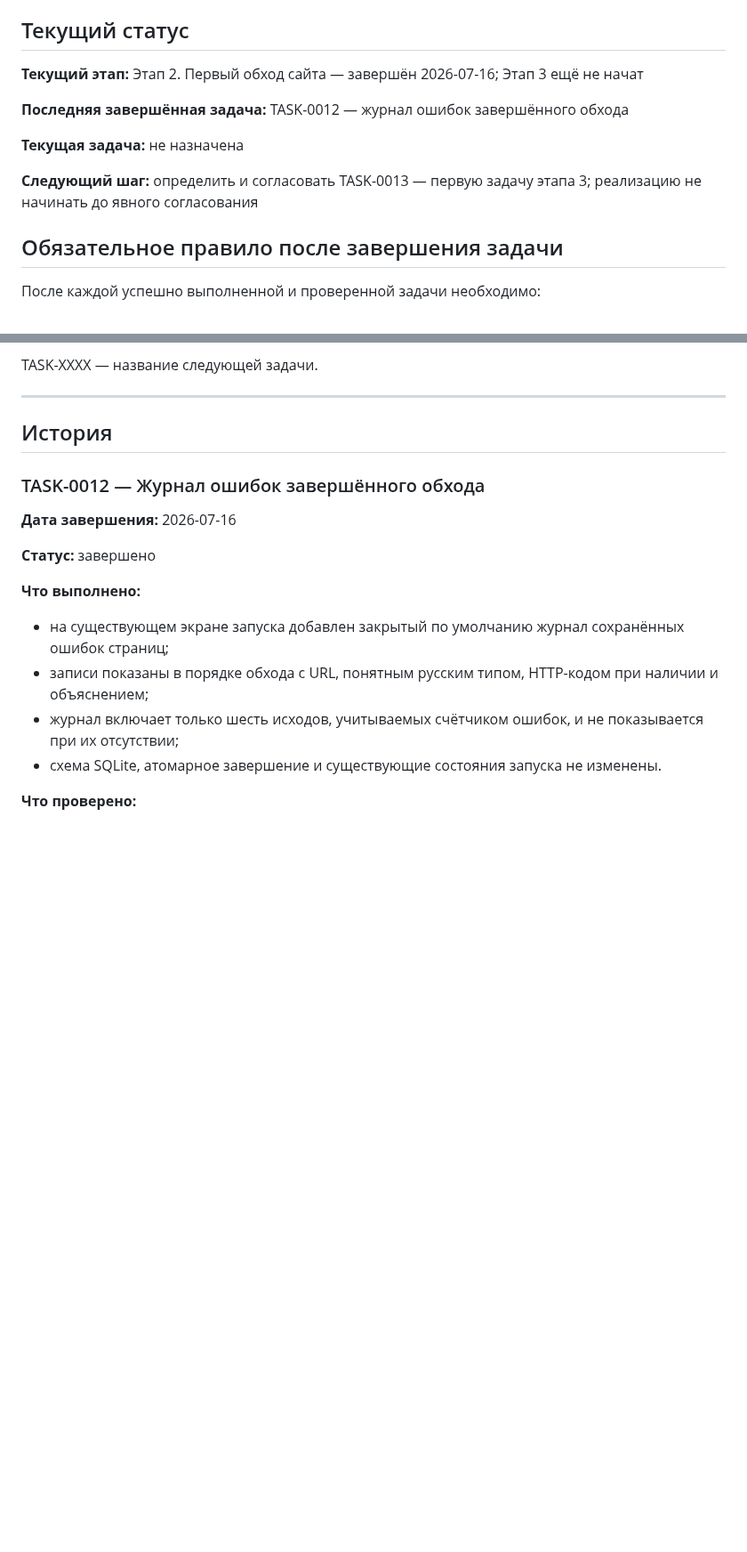
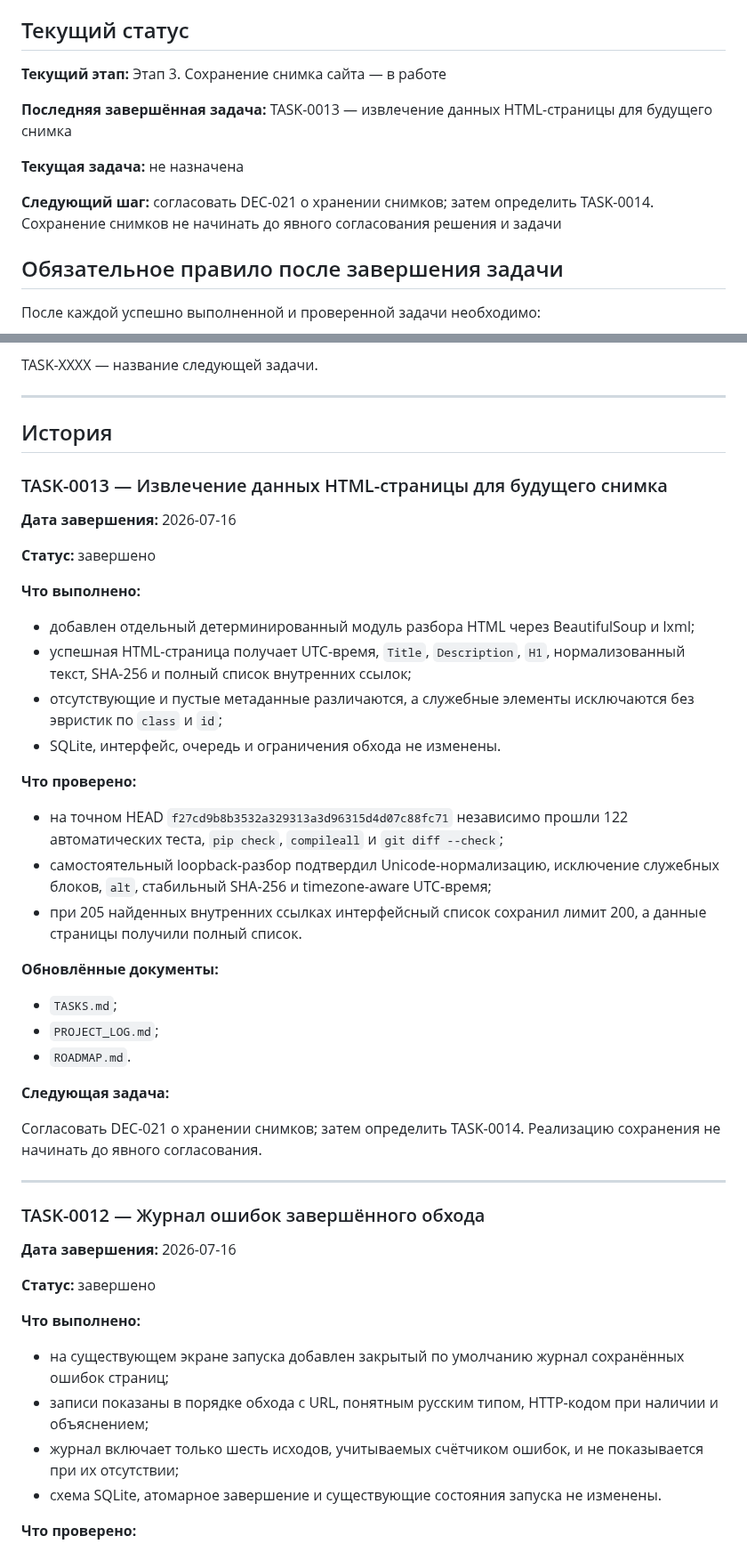
Before and after one commit to Jenechek/Marketing-Intelligence-Architect, a Markdown page: PROJECT_LOG.md, 2 parts joined by grey strips. Shown at 89% size. Drawn GitHub-style; blank space fills up the shorter version.

Commit message:
docs: завершить TASK-0013

```diff
--- a/PROJECT_LOG.md
+++ b/PROJECT_LOG.md
@@ -12,13 +12,13 @@
 
 ## Текущий статус
 
-**Текущий этап:** Этап 2. Первый обход сайта — завершён 2026-07-16; Этап 3 ещё не начат
+**Текущий этап:** Этап 3. Сохранение снимка сайта — в работе
 
-**Последняя завершённая задача:** TASK-0012 — журнал ошибок завершённого обхода
+**Последняя завершённая задача:** TASK-0013 — извлечение данных HTML-страницы для будущего снимка
 
 **Текущая задача:** не назначена
 
-**Следующий шаг:** определить и согласовать TASK-0013 — первую задачу этапа 3; реализацию не начинать до явного согласования
+**Следующий шаг:** согласовать DEC-021 о хранении снимков; затем определить TASK-0014. Сохранение снимков не начинать до явного согласования решения и задачи
 
 ## Обязательное правило после завершения задачи
 
@@ -76,6 +76,37 @@ TASK-XXXX — название следующей задачи.
 ---
 
 ## История
+
+### TASK-0013 — Извлечение данных HTML-страницы для будущего снимка
+
+**Дата завершения:** 2026-07-16
+
+**Статус:** завершено
+
+**Что выполнено:**
+
+- добавлен отдельный детерминированный модуль разбора HTML через BeautifulSoup и lxml;
+- успешная HTML-страница получает UTC-время, `Title`, `Description`, `H1`, нормализованный текст, SHA-256 и полный список внутренних ссылок;
+- отсутствующие и пустые метаданные различаются, а служебные элементы исключаются без эвристик по `class` и `id`;
+- SQLite, интерфейс, очередь и ограничения обхода не изменены.
+
+**Что проверено:**
+
+- на точном HEAD `f27cd9b8b3532a329313a3d96315d4d07c88fc71` независимо прошли 122 автоматических теста, `pip check`, `compileall` и `git diff --check`;
+- самостоятельный loopback-разбор подтвердил Unicode-нормализацию, исключение служебных блоков, `alt`, стабильный SHA-256 и timezone-aware UTC-время;
+- при 205 найденных внутренних ссылках интерфейсный список сохранил лимит 200, а данные страницы получили полный список.
+
+**Обновлённые документы:**
+
+- `TASKS.md`;
+- `PROJECT_LOG.md`;
+- `ROADMAP.md`.
+
+**Следующая задача:**
+
+Согласовать DEC-021 о хранении снимков; затем определить TASK-0014. Реализацию сохранения не начинать до явного согласования.
+
+---
 
 ### TASK-0012 — Журнал ошибок завершённого обхода
 
```
Also changed, not shown: ROADMAP.md (+1 -1 lines), TASKS.md (+32 -21 lines).
